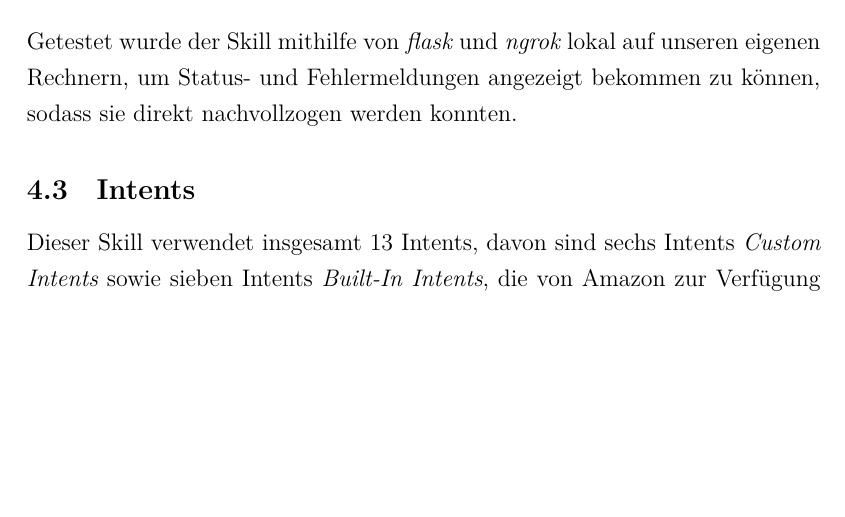
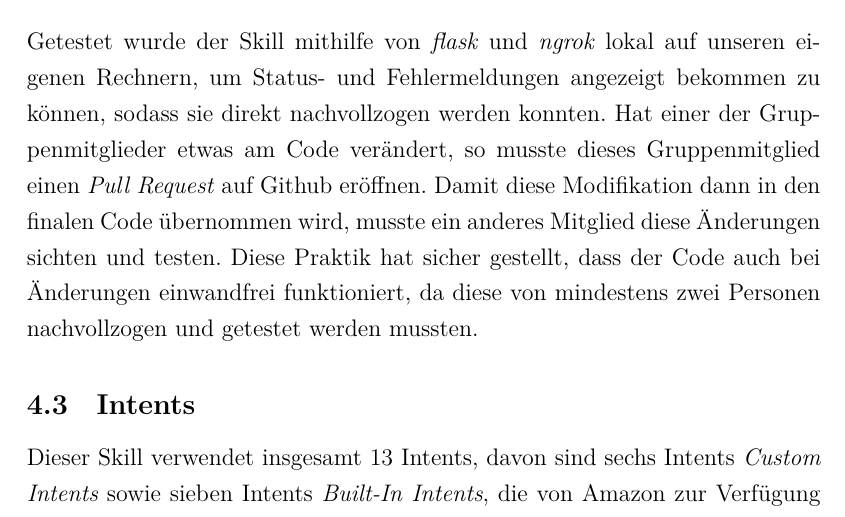
Before and after one commit to mmonimon/mensa-skill, a LaTeX document (docs/latex/report.tex): part of page 13 of 16, cut so that both start at the same text, the shorter picture padded with empty space. Compiled offline with XeLaTeX.

Commit message:
Added stuff to docu

```diff
--- a/docs/latex/report.tex
+++ b/docs/latex/report.tex
@@ -422,6 +422,9 @@ Diese wird benötigt, um die nächste Mensa in der Nähe des Benutzerstandortes
 
 \subsection{Tests}
 Getestet wurde der Skill mithilfe von \emph{flask} und \emph{ngrok} lokal auf unseren eigenen Rechnern, um Status- und Fehlermeldungen angezeigt bekommen zu können, sodass sie direkt nachvollzogen werden konnten.
+Hat einer der Gruppenmitglieder etwas am Code verändert, so musste dieses Gruppenmitglied einen \emph{Pull Request} auf Github eröffnen.
+Damit diese Modifikation dann in den finalen Code übernommen wird, musste ein anderes Mitglied diese Änderungen sichten und testen.
+Diese Praktik hat sicher gestellt, dass der Code auch bei Änderungen einwandfrei funktioniert, da diese von mindestens zwei Personen nachvollzogen und getestet werden mussten.
 
 \subsection{Intents}
 Dieser Skill verwendet insgesamt 13 Intents, davon sind sechs Intents \emph{Custom Intents} sowie sieben Intents \emph{Built-In Intents}, die von Amazon zur Verfügung gestellt werden und teilweise von uns mit eigenen \emph{sample utterances} erweitert wurden.
```
Also changed, not shown: docs/Dokumenation.md (+3 -0 lines), docs/latex/report.pdf, 1 other file.
